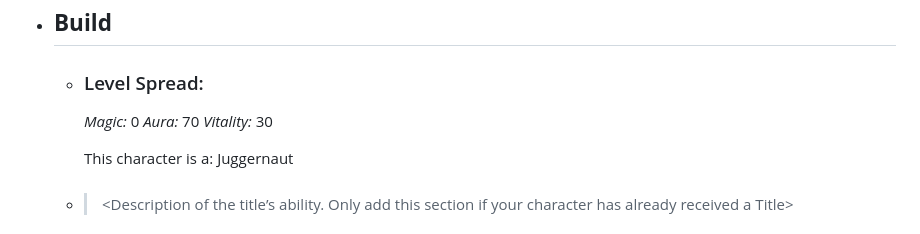
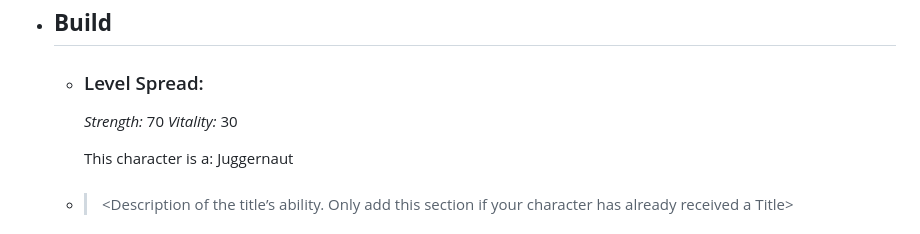
Before and after one commit to dz0u/dz0u.github.io, a Markdown page: pages/Robobitch Odyssey.md, the part around the change. GitHub-like rendering.

Commit message:
stupid change

```diff
--- a/pages/Robobitch Odyssey.md
+++ b/pages/Robobitch Odyssey.md
@@ -15,8 +15,7 @@ alias:: Sophia,Sophia Gladious
 - ## **Build**
 	- ### Level Spread:
 
-	  *Magic:* 0
-	  *Aura:* 70
+	  *Strength:* 70
 	  *Vitality:* 30
 
 	  This character is a: Juggernaut
```
